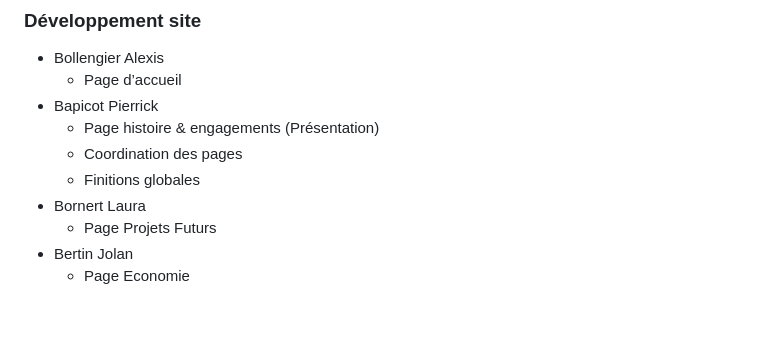
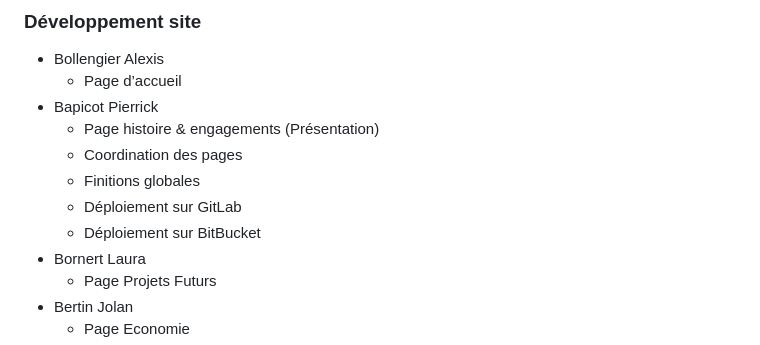
Before and after one commit to Laura1726/SAE, a Markdown page: README.md, the part around the change. Rendered like a GitHub page; blank space fills up the shorter version.

Commit message:
Update README.md changement dans les taches effectuées

```diff
--- a/README.md
+++ b/README.md
@@ -101,6 +101,8 @@ Verification W3C : [Détail ICI](https://validator.w3.org/nu/?doc=https%3A%2F%2F
   - Page histoire & engagements (Présentation)
   - Coordination des pages
   - Finitions globales
+  - Déploiement sur GitLab
+  - Déploiement sur BitBucket
 - Bornert Laura
   - Page Projets Futurs
 - Bertin Jolan
```
